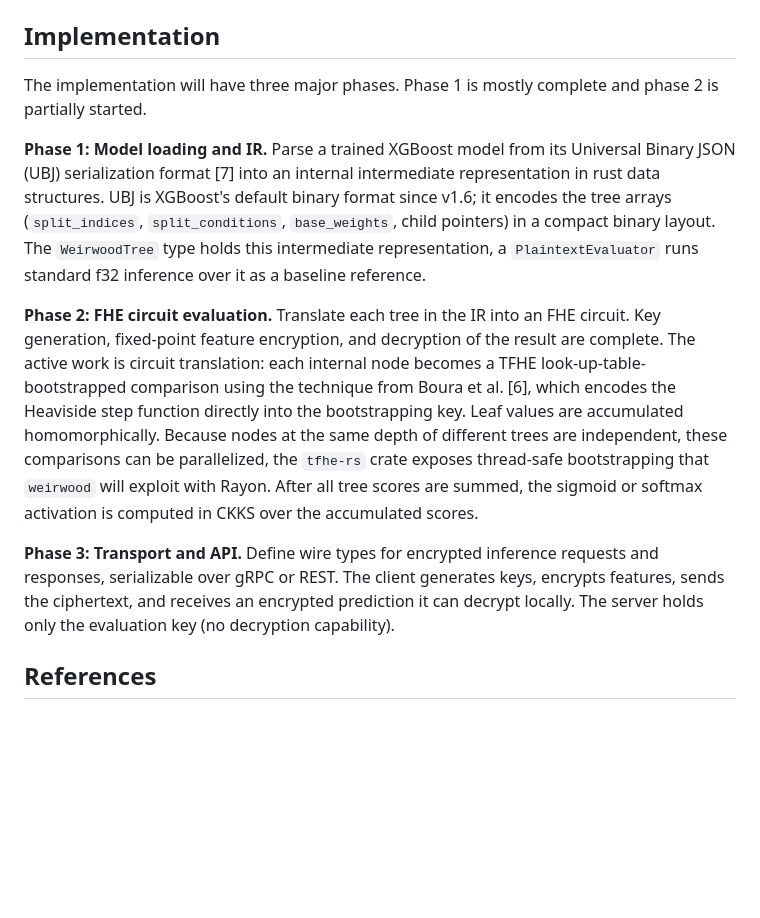
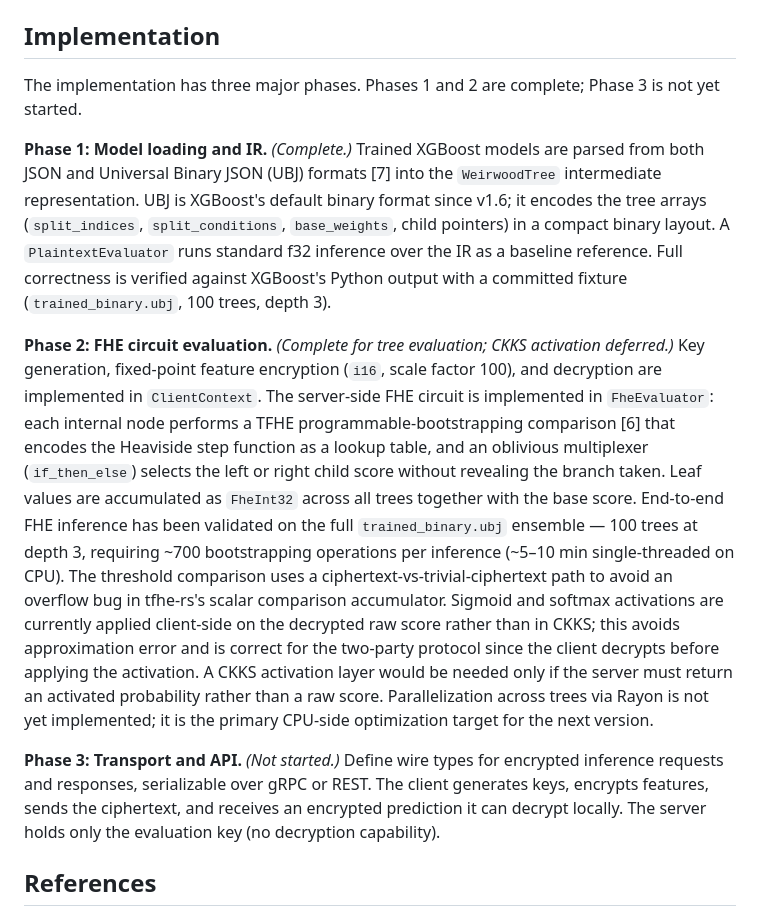
Before and after one commit to matthew-kersting/weirwood, a Markdown page: weirwood_1pager.md, the part around the change. GitHub-like rendering; blank space fills up the shorter version.

Commit message:
update docs for complete fhe implementation

```diff
--- a/weirwood_1pager.md
+++ b/weirwood_1pager.md
@@ -32,13 +32,13 @@ The repository is hosted at [github.com/matthew-kersting/weirwood](https://githu
 
 ## Implementation
 
-The implementation will have three major phases. Phase 1 is mostly complete and phase 2 is partially started.
+The implementation has three major phases. Phases 1 and 2 are complete; Phase 3 is not yet started.
 
-**Phase 1: Model loading and IR.** Parse a trained XGBoost model from its Universal Binary JSON (UBJ) serialization format [7] into an internal intermediate representation in rust data structures. UBJ is XGBoost's default binary format since v1.6; it encodes the tree arrays (`split_indices`, `split_conditions`, `base_weights`, child pointers) in a compact binary layout. The `WeirwoodTree` type holds this intermediate representation, a `PlaintextEvaluator` runs standard f32 inference over it as a baseline reference.
+**Phase 1: Model loading and IR.** *(Complete.)* Trained XGBoost models are parsed from both JSON and Universal Binary JSON (UBJ) formats [7] into the `WeirwoodTree` intermediate representation. UBJ is XGBoost's default binary format since v1.6; it encodes the tree arrays (`split_indices`, `split_conditions`, `base_weights`, child pointers) in a compact binary layout. A `PlaintextEvaluator` runs standard f32 inference over the IR as a baseline reference. Full correctness is verified against XGBoost's Python output with a committed fixture (`trained_binary.ubj`, 100 trees, depth 3).
 
-**Phase 2: FHE circuit evaluation.** Translate each tree in the IR into an FHE circuit. Key generation, fixed-point feature encryption, and decryption of the result are complete. The active work is circuit translation: each internal node becomes a TFHE look-up-table-bootstrapped comparison using the technique from Boura et al. [6], which encodes the Heaviside step function directly into the bootstrapping key. Leaf values are accumulated homomorphically. Because nodes at the same depth of different trees are independent, these comparisons can be parallelized, the `tfhe-rs` crate exposes thread-safe bootstrapping that `weirwood` will exploit with Rayon. After all tree scores are summed, the sigmoid or softmax activation is computed in CKKS over the accumulated scores.
+**Phase 2: FHE circuit evaluation.** *(Complete for tree evaluation; CKKS activation deferred.)* Key generation, fixed-point feature encryption (`i16`, scale factor 100), and decryption are implemented in `ClientContext`. The server-side FHE circuit is implemented in `FheEvaluator`: each internal node performs a TFHE programmable-bootstrapping comparison [6] that encodes the Heaviside step function as a lookup table, and an oblivious multiplexer (`if_then_else`) selects the left or right child score without revealing the branch taken. Leaf values are accumulated as `FheInt32` across all trees together with the base score. End-to-end FHE inference has been validated on the full `trained_binary.ubj` ensemble — 100 trees at depth 3, requiring ~700 bootstrapping operations per inference (~5–10 min single-threaded on CPU). The threshold comparison uses a ciphertext-vs-trivial-ciphertext path to avoid an overflow bug in tfhe-rs's scalar comparison accumulator. Sigmoid and softmax activations are currently applied client-side on the decrypted raw score rather than in CKKS; this avoids approximation error and is correct for the two-party protocol since the client decrypts before applying the activation. A CKKS activation layer would be needed only if the server must return an activated probability rather than a raw score. Parallelization across trees via Rayon is not yet implemented; it is the primary CPU-side optimization target for the next version.
 
-**Phase 3: Transport and API.** Define wire types for encrypted inference requests and responses, serializable over gRPC or REST. The client generates keys, encrypts features, sends the ciphertext, and receives an encrypted prediction it can decrypt locally. The server holds only the evaluation key (no decryption capability).
+**Phase 3: Transport and API.** *(Not started.)* Define wire types for encrypted inference requests and responses, serializable over gRPC or REST. The client generates keys, encrypts features, sends the ciphertext, and receives an encrypted prediction it can decrypt locally. The server holds only the evaluation key (no decryption capability).
 
 ## References
 
```
Also changed, not shown: README.md (+12 -5 lines).
